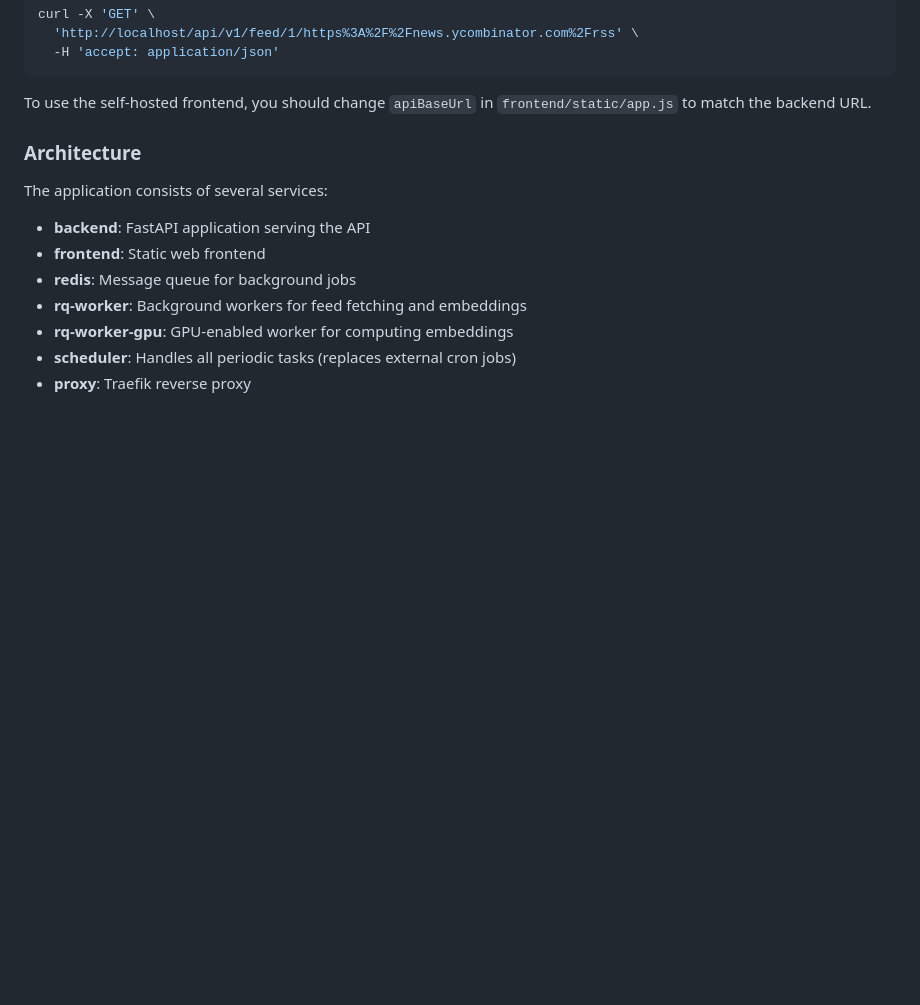
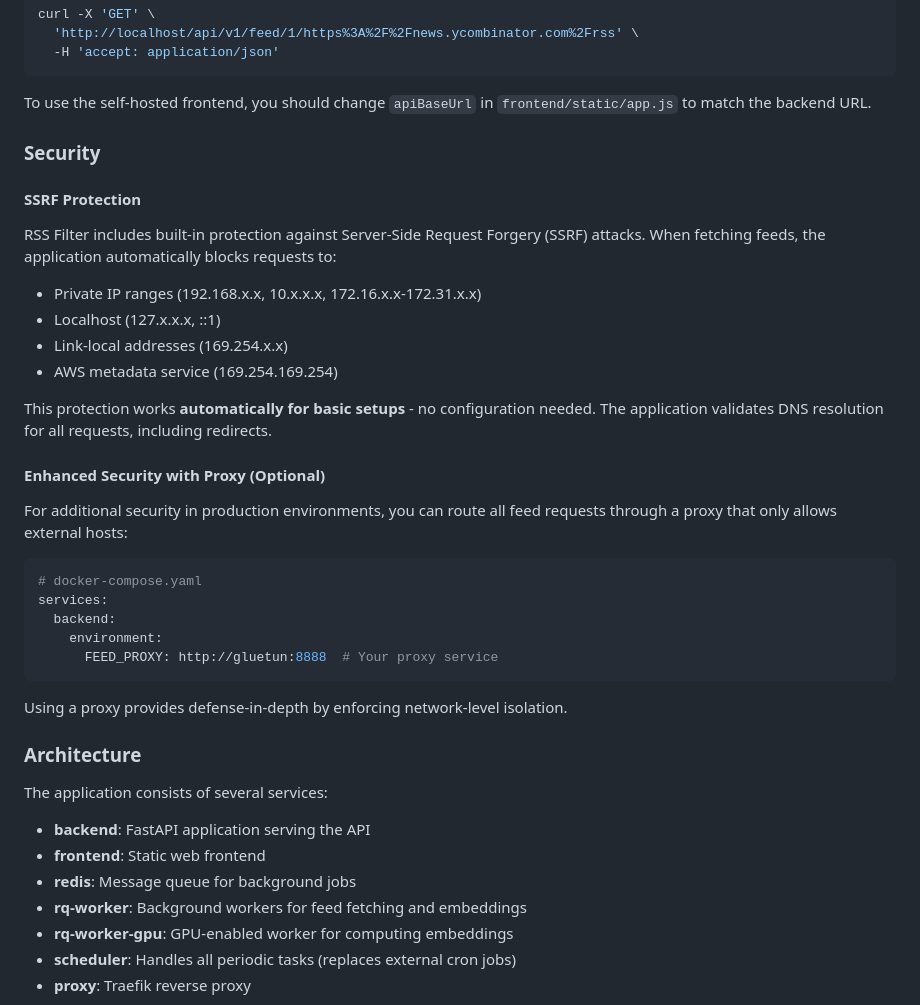
Before and after one commit to m0wer/rssfilter, a Markdown page: README.md, the part around the change. Drawn GitHub-style; blank space fills up the shorter version.

Commit message:
docs: add SSRF protection section to README
Clarifies that:
- SSRF protection works automatically without configuration
- All private IPs and localhost are blocked by default
- Optional FEED_PROXY env var for enhanced security in production
- Protection applies to all requests including redirects

````diff
--- a/README.md
+++ b/README.md
@@ -50,6 +50,32 @@ curl -X 'GET' \
 
 To use the self-hosted frontend, you should change `apiBaseUrl` in
 `frontend/static/app.js` to match the backend URL.
+
+### Security
+
+#### SSRF Protection
+
+RSS Filter includes built-in protection against Server-Side Request Forgery (SSRF) attacks. When fetching feeds, the application automatically blocks requests to:
+- Private IP ranges (192.168.x.x, 10.x.x.x, 172.16.x.x-172.31.x.x)
+- Localhost (127.x.x.x, ::1)
+- Link-local addresses (169.254.x.x)
+- AWS metadata service (169.254.169.254)
+
+This protection works **automatically for basic setups** - no configuration needed. The application validates DNS resolution for all requests, including redirects.
+
+#### Enhanced Security with Proxy (Optional)
+
+For additional security in production environments, you can route all feed requests through a proxy that only allows external hosts:
+
+```yaml
+# docker-compose.yaml
+services:
+  backend:
+    environment:
+      FEED_PROXY: http://gluetun:8888  # Your proxy service
+```
+
+Using a proxy provides defense-in-depth by enforcing network-level isolation.
 
 ### Architecture
 
````
